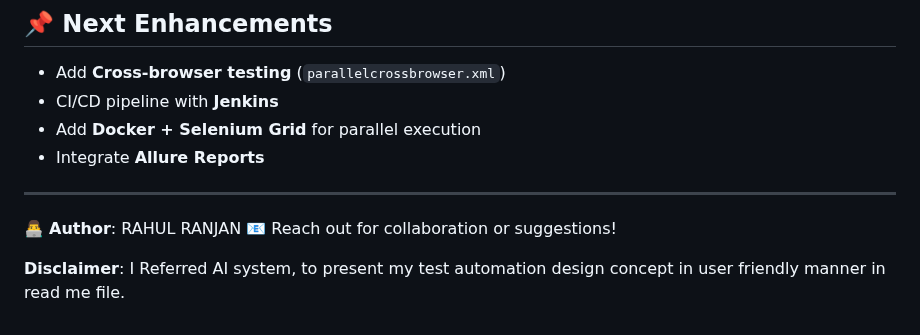
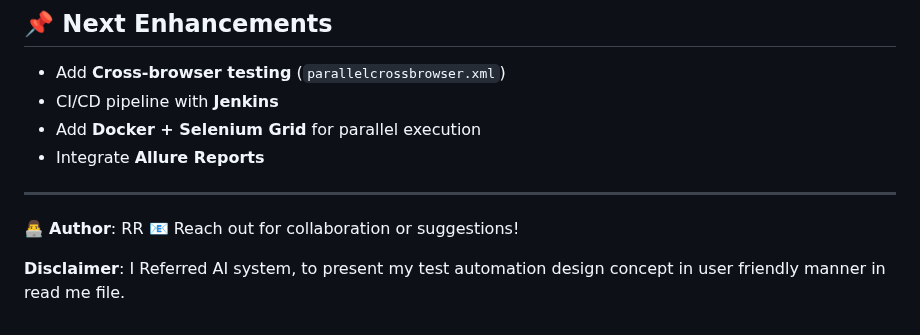
Before and after one commit to zzinin/sdem, a Markdown page: README.md, the part around the change. Rendered like a GitHub page.

```diff
--- a/README.md
+++ b/README.md
@@ -160,7 +160,7 @@ saucedemo-automation/
 
 ---
 
-👨‍💻 **Author**: RAHUL RANJAN
+👨‍💻 **Author**: RR
 📧 Reach out for collaboration or suggestions!
 
 
```
